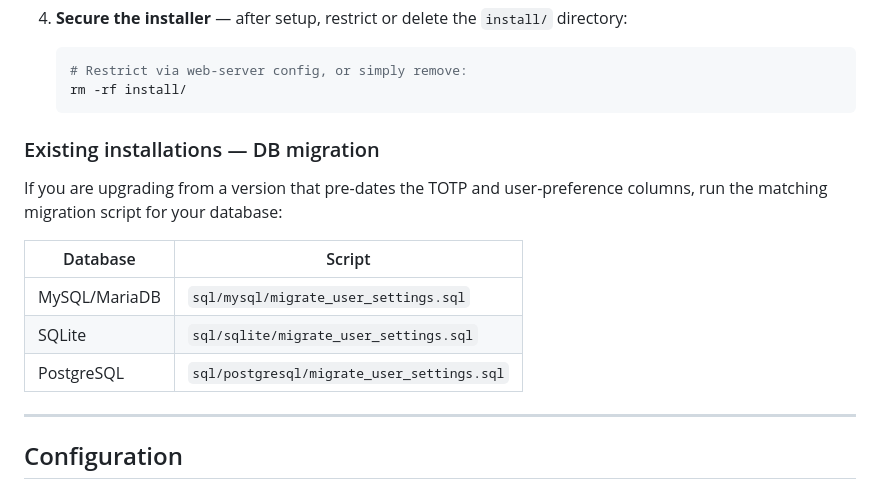
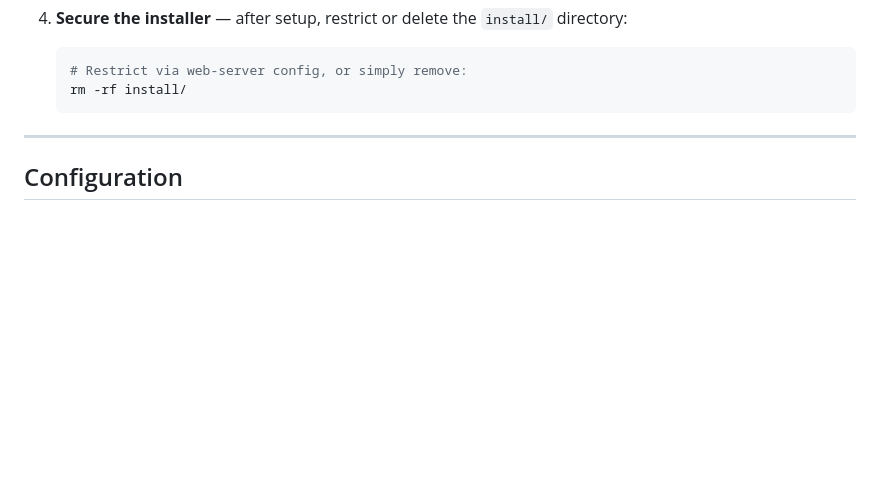
Before and after one commit to DiamantTh/desec-manager, a Markdown page: README.md, the part around the change. GitHub-like rendering; blank space fills up the shorter version.

Commit message:
docs: remove premature migration section from READMEs
No installations exist yet — upgrade migration scripts are irrelevant
until the project has its first public release.

````diff
--- a/README.md
+++ b/README.md
@@ -57,16 +57,6 @@ Web interface for managing [deSEC](https://desec.io) domains, DNS records, and A
    # Restrict via web-server config, or simply remove:
    rm -rf install/
    ```
-
-### Existing installations — DB migration
-
-If you are upgrading from a version that pre-dates the TOTP and user-preference columns, run the matching migration script for your database:
-
-| Database | Script |
-|---|---|
-| MySQL/MariaDB | `sql/mysql/migrate_user_settings.sql` |
-| SQLite | `sql/sqlite/migrate_user_settings.sql` |
-| PostgreSQL | `sql/postgresql/migrate_user_settings.sql` |
 
 ---
 
````
Also changed, not shown: README.de.md (+0 -10 lines).
